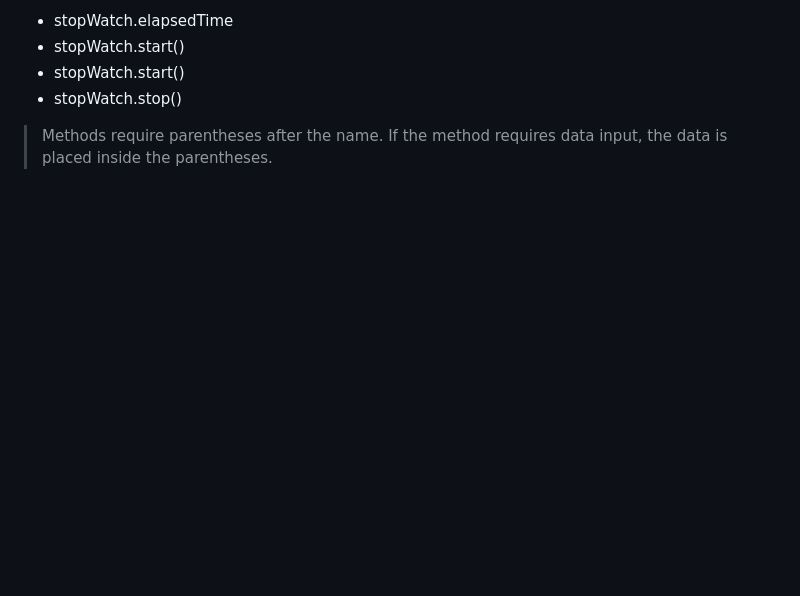
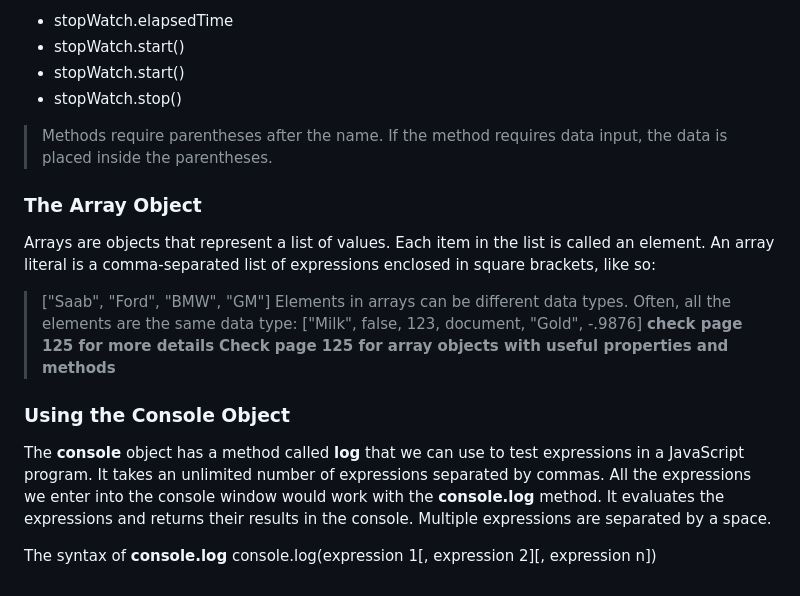
Before and after one commit to Tbseddy/JavaScript-Training, a Markdown page: readme.md, the part around the change. GitHub-like rendering; blank space fills up the shorter version.

Commit message:
using the console object

```diff
--- a/readme.md
+++ b/readme.md
@@ -372,3 +372,16 @@ To reference object properties and methods, you use dot notation. This is the ob
 * stopWatch.start()
 * stopWatch.stop()
 > Methods require parentheses after the name. If the method requires data input, the data is placed inside the parentheses.
+
+### The Array Object
+Arrays are objects that represent a list of values. Each item in the list is called an element. An array literal is a comma-separated list of expressions enclosed in square brackets, like so:
+>  ["Saab", "Ford", "BMW", "GM"]
+Elements in arrays can be different data types. Often, all the elements are the same data type:
+> ["Milk", false, 123, document, "Gold", -.9876] **check page 125 for more details**
+**Check page 125 for array objects with useful properties and methods**
+
+### Using the Console Object
+The **console** object has a method called **log** that we can use to test expressions in a JavaScript program. It takes an unlimited number of expressions separated by commas. All the expressions we enter into the console window would work with the **console.log** method. It evaluates the expressions and returns their results in the console. Multiple expressions are separated by a space.
+
+The syntax of **console.log**
+console.log(expression 1[, expression 2][, expression n])
```
